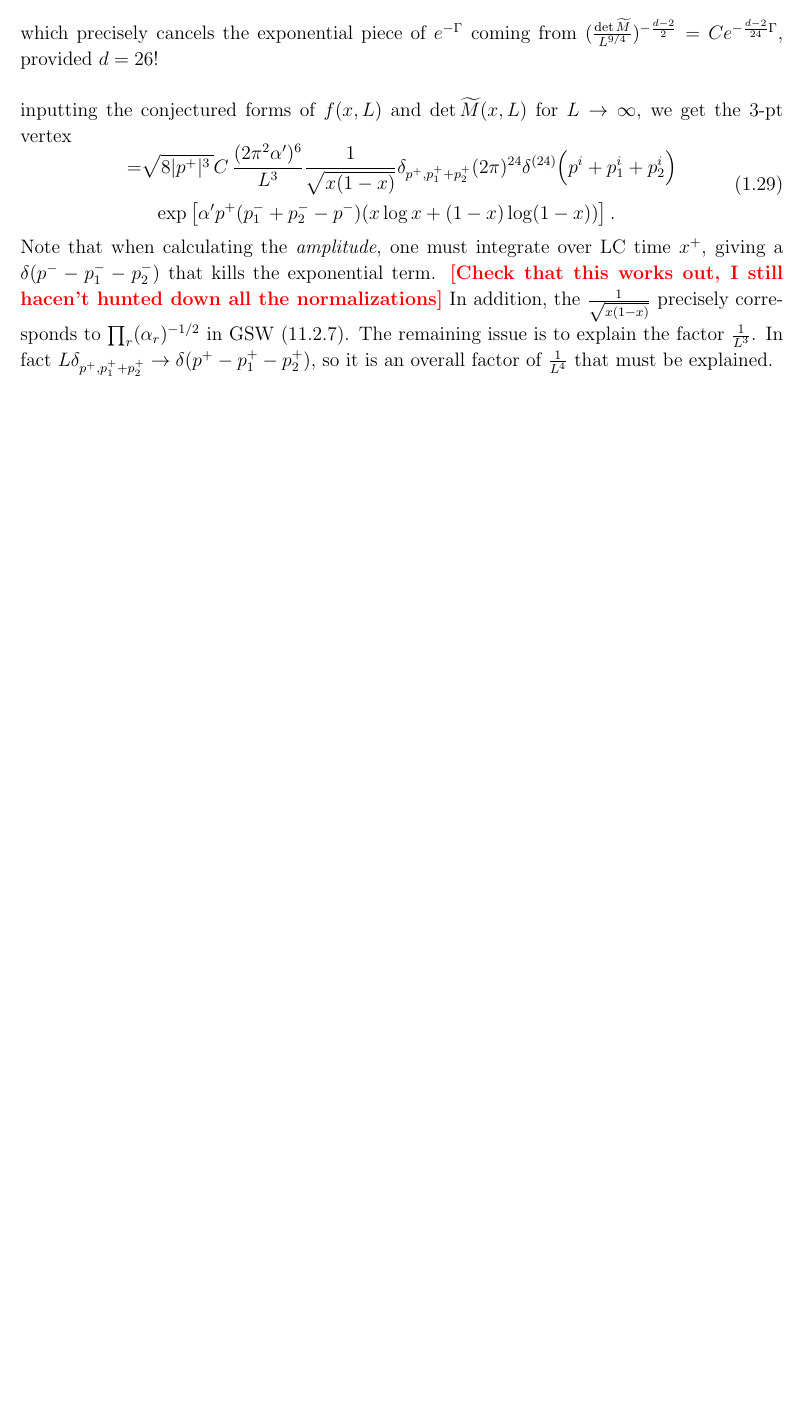
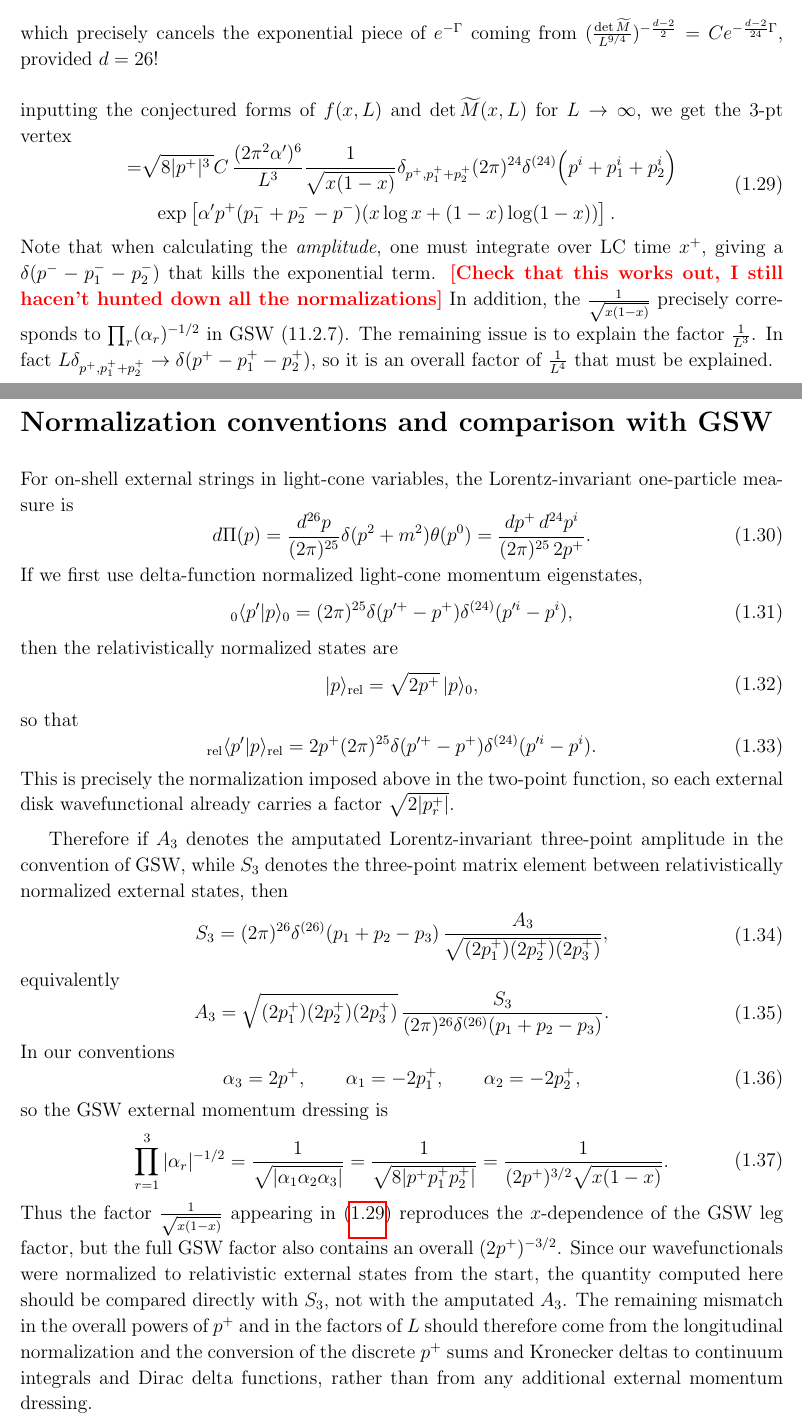
Before and after one commit to Sam-2727/String-Monte-Carlo, a LaTeX document (lightcone formalism/String_LCMC.tex): part of page 5 of 5 before the commit and two parts of pages 5 and 6 of 6 after it, the two joined at a grey line, cut so that both start at the same text, the shorter picture padded with empty space. Compiled offline with pdfLaTeX; a LaTeX package or settings file that is missing is left out.

Commit message:
fix: normalization of phase space measure

```diff
--- a/lightcone formalism/String_LCMC.tex
+++ b/lightcone formalism/String_LCMC.tex
@@ -194,4 +194,41 @@ Note that when calculating the \textit{amplitude}, one must integrate over LC ti
 %
 %
 %\fixme{The first factor above, including the $\frac{1}{L}$'s should somehow be related to integrating over $dp^+ dp_1^+ dp_2^+$ with the appropriate measure factor. For example in [[1102.2751] (2.2), each $dp_r^+$ comes with a factor of $p_r^+$, which would cancel against the $x(1-x)$ in the denominator, which is the last remaining $x$ dependence. The $L$'s should turn the sums into integrals because for a fixed $p^+$ and $L$, $x$ can only take discrete values $x = \frac{1}{L}, \frac{2}{L}, \hdots \frac{L-1}{L}$ with $\Delta p_1^+ = \frac{p^+}{L} \to dp_1^+$ as $L \to \infty$. But then it seems there's too many $L$'s in the denominator.  }
+
+\section*{Normalization conventions and comparison with GSW}
+For on-shell external strings in light-cone variables, the Lorentz-invariant one-particle measure is
+\ie
+d\Pi(p)=\frac{d^{26}p}{(2\pi)^{25}}\delta(p^2+m^2)\theta(p^0)=\frac{dp^+\,d^{24}p^i}{(2\pi)^{25}\,2p^+}.
+\fe
+If we first use delta-function normalized light-cone momentum eigenstates,
+\ie
+{}_0\langle p'|p\rangle_0=(2\pi)^{25}\delta(p'^+-p^+)\delta^{(24)}(p'^i-p^i),
+\fe
+then the relativistically normalized states are
+\ie
+|p\rangle_{\rm rel}=\sqrt{2p^+}\,|p\rangle_0,
+\fe
+so that
+\ie
+{}_{\rm rel}\langle p'|p\rangle_{\rm rel}=2p^+(2\pi)^{25}\delta(p'^+-p^+)\delta^{(24)}(p'^i-p^i).
+\fe
+This is precisely the normalization imposed above in the two-point function, so each external disk wavefunctional already carries a factor $\sqrt{2|p_r^+|}$.
+
+Therefore if $A_3$ denotes the amputated Lorentz-invariant three-point amplitude in the convention of GSW, while $S_3$ denotes the three-point matrix element between relativistically normalized external states, then
+\ie
+S_3=(2\pi)^{26}\delta^{(26)}(p_1+p_2-p_3)\,\frac{A_3}{\sqrt{(2p_1^+)(2p_2^+)(2p_3^+)}} ,
+\fe
+equivalently
+\ie
+A_3=\sqrt{(2p_1^+)(2p_2^+)(2p_3^+)}\,\frac{S_3}{(2\pi)^{26}\delta^{(26)}(p_1+p_2-p_3)}.
+\fe
+In our conventions
+\ie
+\alpha_3=2p^+,\qquad \alpha_1=-2p_1^+,\qquad \alpha_2=-2p_2^+,
+\fe
+so the GSW external momentum dressing is
+\ie
+\prod_{r=1}^3 |\alpha_r|^{-1/2}=\frac{1}{\sqrt{|\alpha_1\alpha_2\alpha_3|}}=\frac{1}{\sqrt{8|p^+p_1^+p_2^+|}}=\frac{1}{(2p^+)^{3/2}\sqrt{x(1-x)}}.
+\fe
+Thus the factor $\frac{1}{\sqrt{x(1-x)}}$ appearing in (\ref{eq:3ptvertexConj}) reproduces the $x$-dependence of the GSW leg factor, but the full GSW factor also contains an overall $(2p^+)^{-3/2}$. Since our wavefunctionals were normalized to relativistic external states from the start, the quantity computed here should be compared directly with $S_3$, not with the amputated $A_3$. The remaining mismatch in the overall powers of $p^+$ and in the factors of $L$ should therefore come from the longitudinal normalization and the conversion of the discrete $p^+$ sums and Kronecker deltas to continuum integrals and Dirac delta functions, rather than from any additional external momentum dressing.
 \end{document}
```
Also changed, not shown: lightcone formalism/String_LCMC.pdf, 1 other file.
